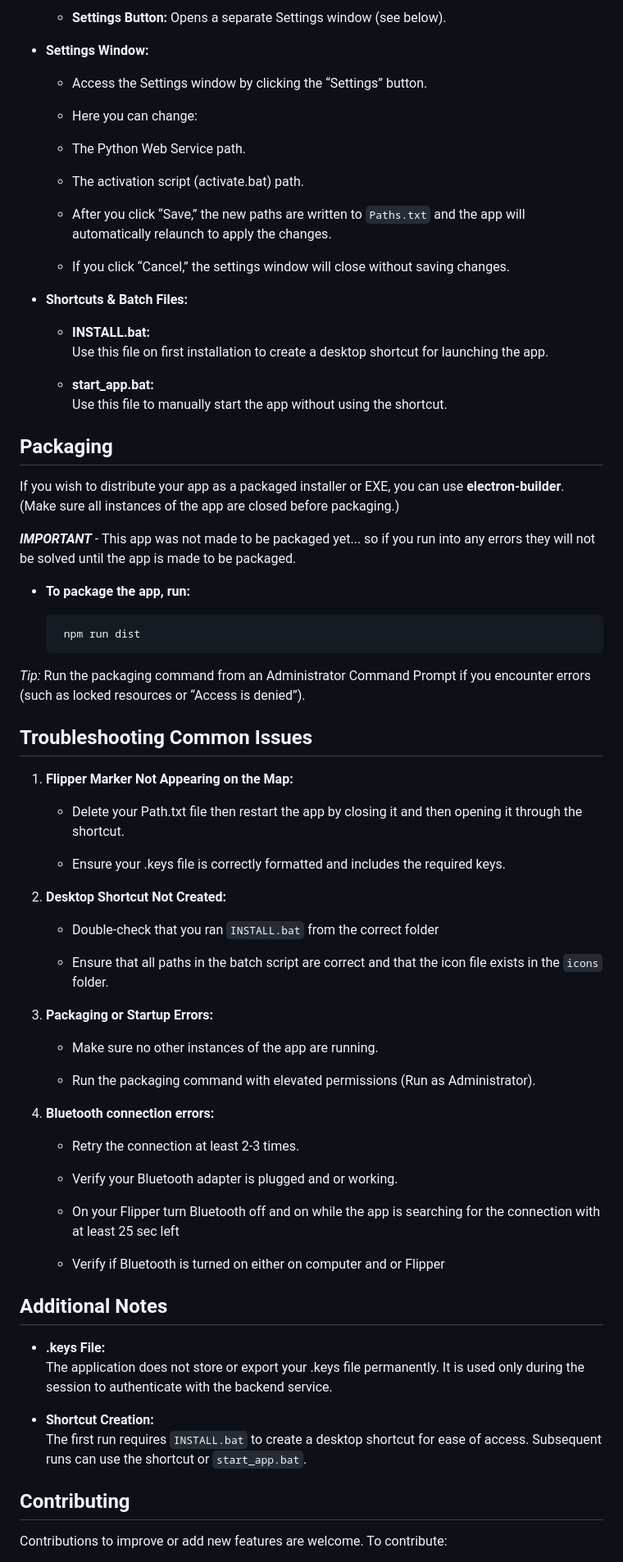
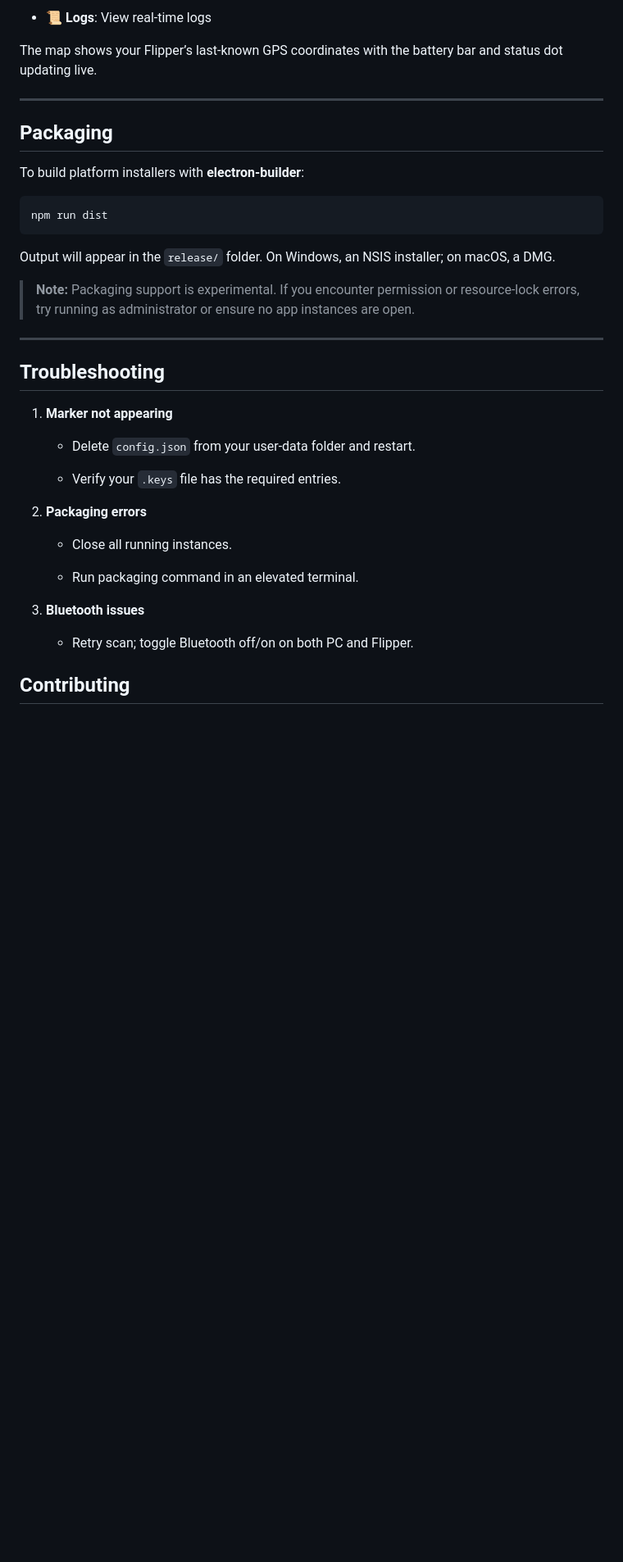
Before and after one commit to Arxhsz/FindMyFlipperGUI, a Markdown page: README.md, the part around one of its changes. Shown at 82% size. Rendered like a GitHub page; blank space fills up the shorter version.

````diff
--- a/README.md
+++ b/README.md
@@ -114,73 +112,43 @@ These paths are saved in a file called `Paths.txt` in the project folder for sub
 
-	-   **Settings Button:** Opens a separate Settings window (see below).
-
- - **Settings Window:**
-
-	 -   Access the Settings window by clicking the “Settings” button.
-
-	 -   Here you can change:
-
-	  -   The Python Web Service path.
-
-	  -   The activation script (activate.bat) path.
-
-	 -   After you click “Save,” the new paths are written to `Paths.txt` and the app will automatically relaunch to apply the changes.
-
-	 -   If you click “Cancel,” the settings window will close without saving changes.
+-   **📜 Logs**: View real‑time logs
 
 
- - **Shortcuts & Batch Files:**
-	 -   **INSTALL.bat:**
-    Use this file on first installation to create a desktop shortcut for launching the app.
+The map shows your Flipper’s last-known GPS coordinates with the battery bar and status dot updating live.
 
-	-   **start_app.bat:**
-    Use this file to manually start the app without using the shortcut.
+----------
 
 ## Packaging
 
-If you wish to distribute your app as a packaged installer or EXE, you can use **electron‑builder**. (Make sure all instances of the app are closed before packaging.)
+To build platform installers with **electron-builder**:
 
-***IMPORTANT*** - This app was not made to be packaged yet... so if you run into any errors they will not be solved until the app is made to be packaged.
+```
+npm run dist
+```
 
- - **To package the app, run:**
+Output will appear in the `release/` folder. On Windows, an NSIS installer; on macOS, a DMG.
 
-		npm run dist
+> **Note:** Packaging support is experimental. If you encounter permission or resource-lock errors, try running as administrator or ensure no app instances are open.
 
-_Tip:_ Run the packaging command from an Administrator Command Prompt if you encounter errors (such as locked resources or “Access is denied”).
+----------
 
-## Troubleshooting Common Issues
- 1. **Flipper Marker Not Appearing on the Map:**
-	 - Delete your Path.txt file then restart the app by closing it and then opening it through the shortcut.
+## Troubleshooting
 
-	-   Ensure your .keys file is correctly formatted and includes the required keys.
+1.  **Marker not appearing**
 
- 2.  **Desktop Shortcut Not Created:**
+    -   Delete `config.json` from your user-data folder and restart.
 
-	 - Double‑check that you ran `INSTALL.bat` from the correct folder
+    -   Verify your `.keys` file has the required entries.
 
-	 - Ensure that all paths in the batch script are correct and that the icon file exists in the `icons` folder.
+2.  **Packaging errors**
 
-3.  **Packaging or Startup Errors:**
-	-   Make sure no other instances of the app are running.
+    -   Close all running instances.
 
-	-   Run the packaging command with elevated permissions (Run as Administrator).
+    -   Run packaging command in an elevated terminal.
 
- 4. **Bluetooth connection errors:**
+3.  **Bluetooth issues**
 
-	 - Retry the connection at least 2-3 times.
+    -   Retry scan; toggle Bluetooth off/on on both PC and Flipper.
 
-	 - Verify your Bluetooth adapter is plugged and or working.
-	 - On your Flipper turn Bluetooth off and on while the app is searching for the connection with at least 25 sec left
-	 - Verify if Bluetooth is turned on either on computer and or Flipper
-
-## Additional Notes
-
--   **.keys File:**
-    The application does not store or export your .keys file permanently. It is used only during the session to authenticate with the backend service.
-
--   **Shortcut Creation:**
-    The first run requires `INSTALL.bat` to create a desktop shortcut for ease of access. Subsequent runs can use the shortcut or `start_app.bat`.
 
 ## Contributing
-Contributions to improve or add new features are welcome. To contribute:
 
````
Also changed, not shown: other parts of README.md (+90 -107 lines).
